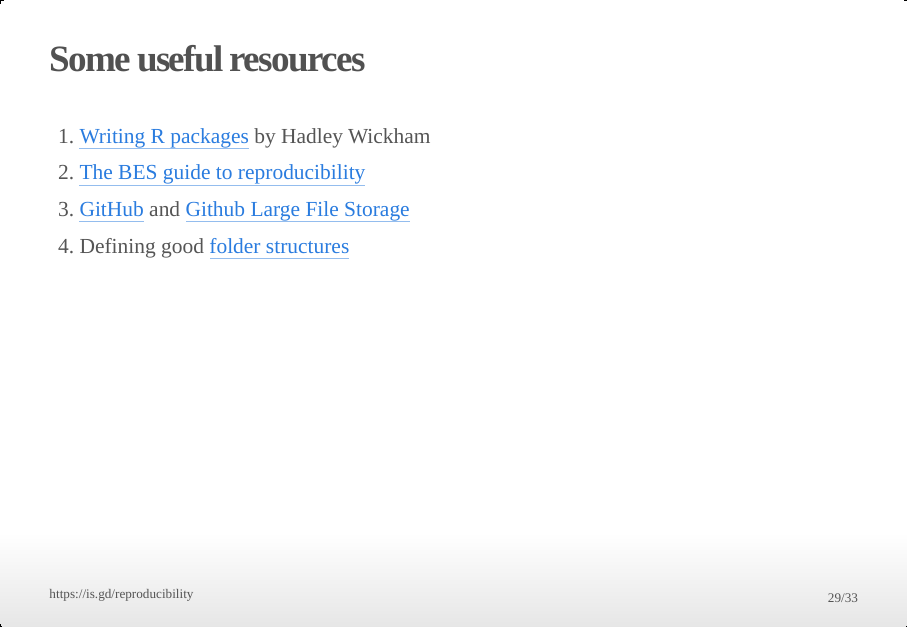
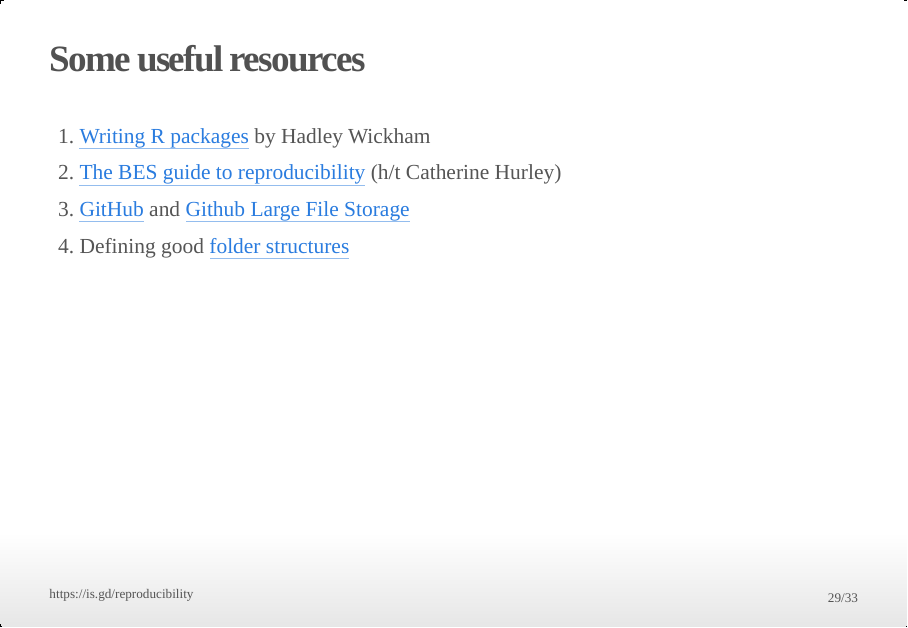
Before and after one commit to andrewcparnell/reproducibility_talk_jan22, an R Markdown document (reproducibility_Jan22_Parnell.Rmd): page 29 of 33. The pictures show the output file reproducibility_Jan22_Parnell.html that the author committed with the source, opened offline.

Commit message:
Update slides

```diff
--- a/reproducibility_Jan22_Parnell.Rmd
+++ b/reproducibility_Jan22_Parnell.Rmd
@@ -184,7 +184,7 @@ Repeat as many times as you want
 ## Some useful resources
 
 1. [Writing R packages](https://r-pkgs.org) by Hadley Wickham
-2. [The BES guide to reproducibility]( https://www.britishecologicalsociety.org/wp-content/uploads/2017/12/guide-to-reproducible-code.pdf)
+2. [The BES guide to reproducibility]( https://www.britishecologicalsociety.org/wp-content/uploads/2017/12/guide-to-reproducible-code.pdf) (h/t Catherine Hurley)
 3. [GitHub](https://github.com) and [Github Large File Storage](https://git-lfs.github.com)
 4. Defining good [folder structures](https://github.com/ropensci/rrrpkg)
 
```
Also changed, not shown: reproducibility_Jan22_Parnell.html.
